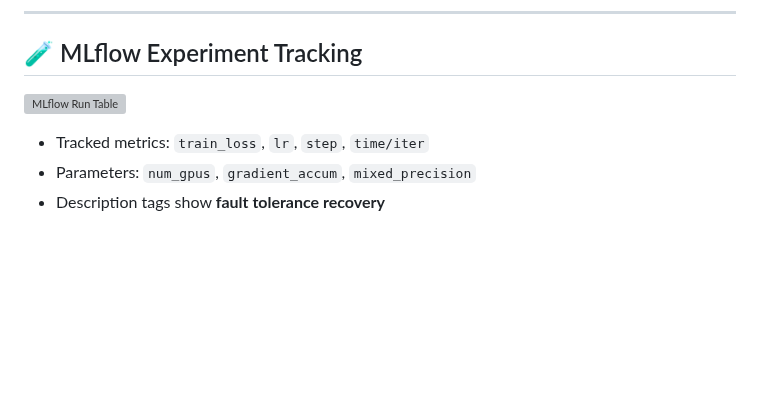
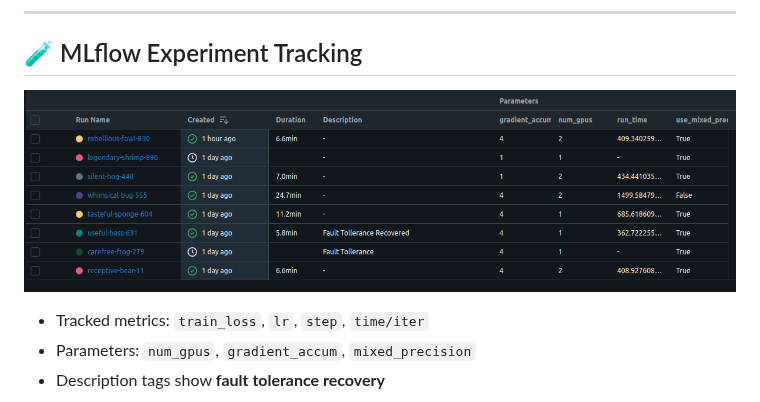
Before and after one commit to VamsiUdaykumar/Medical-Chatbot-MLOps, a Markdown page: Raghu/README.md, the part around the change. Rendered like a GitHub page; blank space fills up the shorter version; grey boxes are pictures that could not be loaded.

Commit message:
correcting image paths

```diff
--- a/Raghu/README.md
+++ b/Raghu/README.md
@@ -55,7 +55,7 @@ We fine-tune `TinyLLaMA-1.1B` on MedQuaD using LoRA, 16-bit precision, Ray + Lig
 
 ## 🧪 MLflow Experiment Tracking
 
-![MLflow Run Table](attachment:mlflow.png)
+![MLflow Run Table](mlflow.png)
 
 - Tracked metrics: `train_loss`, `lr`, `step`, `time/iter`
 - Parameters: `num_gpus`, `gradient_accum`, `mixed_precision`
```
